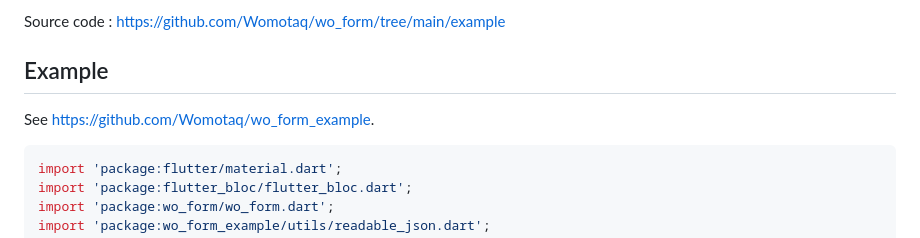
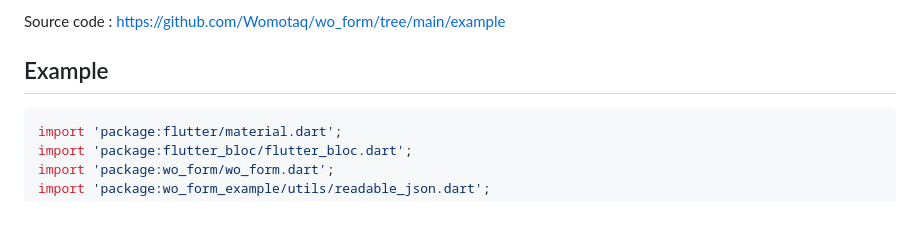
Before and after one commit to Womotaq/wo_form, a Markdown page: README.md, the part around the change. GitHub-like rendering; blank space fills up the shorter version.

Commit message:
Cleanup README.md

````diff
--- a/README.md
+++ b/README.md
@@ -16,8 +16,6 @@ See live examples here : https://wo-form-examples.womotaq.com
 Source code : https://github.com/Womotaq/wo_form/tree/main/example
 
 ## Example
-
-See https://github.com/Womotaq/wo_form_example.
 
 ```dart
 import 'package:flutter/material.dart';
````
